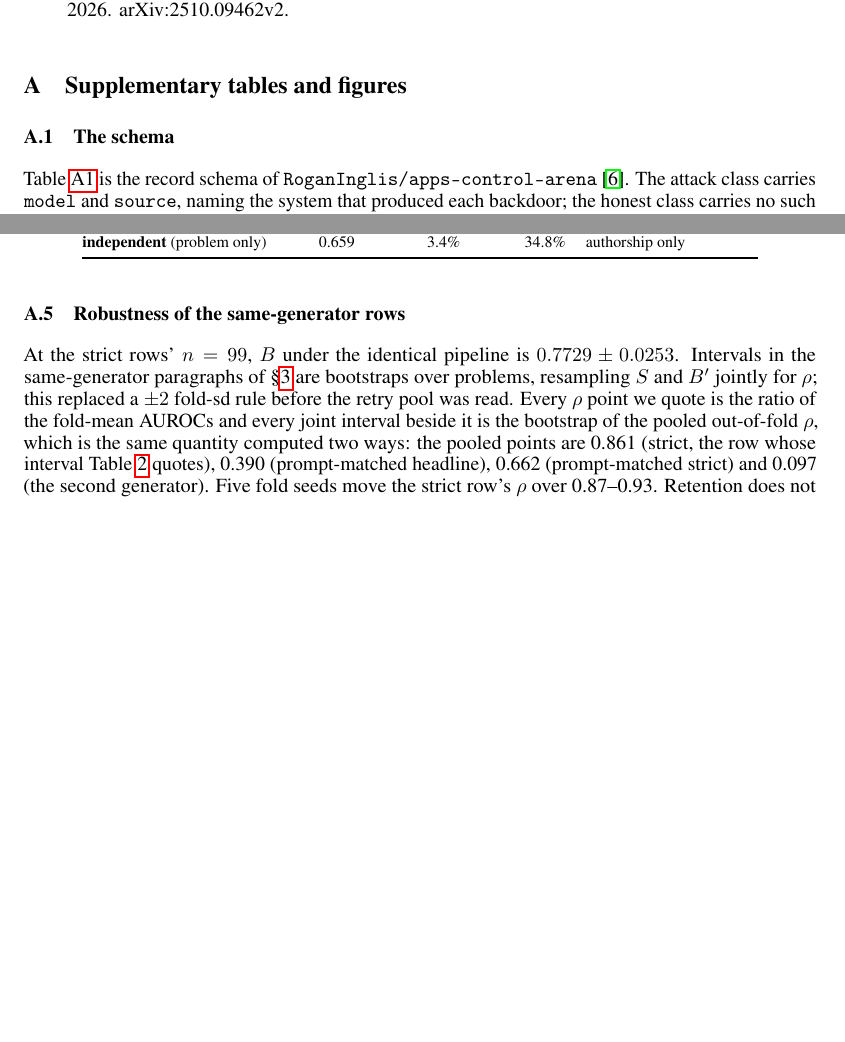
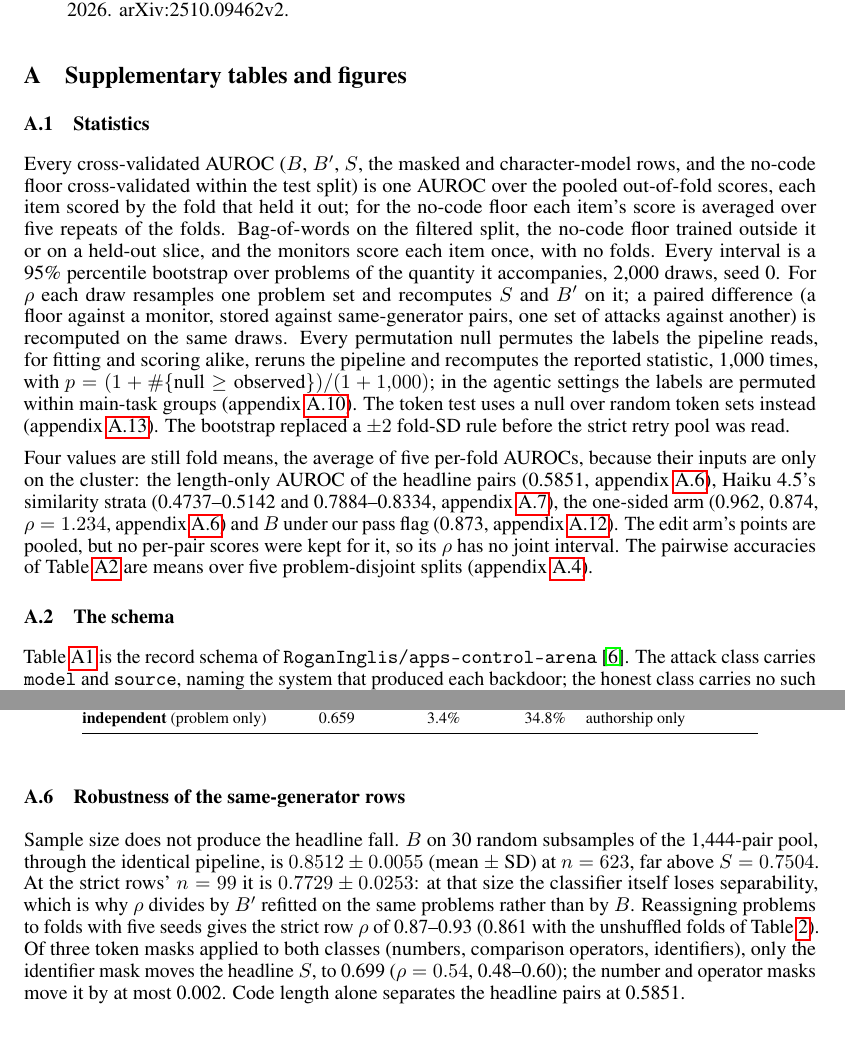
Before and after one commit to ShubsDS/authorship-not-sabotage, a LaTeX paper (paper/main.tex): two parts of pages 6 and 8 of 10 before the commit and two parts of pages 6 and 8 of 11 after it, joined at a grey line, cut so that both start at the same text, the shorter picture padded with empty space. Compiled offline with pdfLaTeX.

Commit message:
Appendix: one statistics convention (plan A5 l.701, A7)
app:robust said every rho point is the ratio of fold-mean AUROCs and that
point and joint interval are "the same quantity computed two ways", then
listed separate pooled points. Under the camera-ready convention every point
is the pooled out-of-fold AUROC, so that passage was wrong.

New subsection app:stats states the convention once: pooled out-of-fold
points; 95% bootstrap over problems of the same quantity, 2,000 draws, seed 0,
joint for rho and paired for differences; permutation nulls of 1,000
permutations that shuffle the labels for fitting and scoring alike
(headline_ci.py, nocode_outside.py, floors2.py within task). It lists the
values that remain fold means because their inputs are on the cluster
(sameGenLen, Haiku strata, the one-sided arm, baselineBownflag;
pooled_stats.json not_available) and the edit arm's missing joint interval.

app:robust now gives the sample-size check the body points to (B at n = 623
and n = 99 from lc_*.json via pooled_stats.json), the fold-seed range
(pooled, with the unshuffled value beside it), the headline token masks
(lexical_probe.json pooled S; new macros maskMaxShift, sameGenRhoIdLo/Hi from
pooled_stats.json other_joint), and splits retention, edit/one-sided arms and
the trigger finding into separate paragraphs. The one-sided "TF-IDF gains"
is now stated as the gap between G and B' (gate_s_q3c30.json).

Co-Authored-By: Claude Opus 5.5 <noreply@anthropic.com>

```diff
--- a/paper/main.tex
+++ b/paper/main.tex
@@ -349,6 +349,11 @@
 \newcommand{\pContentHaikuMatched}{0.00}
 \newcommand{\haikuMatchedFire}{$\le$\haikuFireInRow{}}
 
+% ---- Appendix macros (camera-ready). Paths are relative to experiments/apps/.
+% Headline token masks: largest shift of the pooled S under the number and operator masks, and the
+% joint interval of rho under the identifier mask (lexical_probe.json; pooled_stats.json other_joint).
+\newcommand{\maskMaxShift}{0.002}\newcommand{\sameGenRhoIdLo}{0.48}\newcommand{\sameGenRhoIdHi}{0.60}
+
 \title{A Same-Generator Corpus and Classifier Floors\\for AI-Control Monitor Evaluation}
 
 \workshoptitle{Self-Evolving Diversity-Driven Search for Robust AI Systems}
@@ -681,6 +686,34 @@ the monitor.
 \setcounter{figure}{0}\renewcommand{\thefigure}{A\arabic{figure}}
 \section{Supplementary tables and figures}
 
+\subsection{Statistics}
+\label{app:stats}
+Every cross-validated AUROC ($B$, $B'$, $S$, the masked and character-model rows, and the
+no-code floor cross-validated within the test split) is one AUROC over the pooled out-of-fold
+scores, each item scored by the fold that held it out; for the no-code floor each item's score
+is averaged over five repeats of the folds. Bag-of-words on the filtered split, the no-code
+floor trained outside it or on a held-out slice, and the monitors score each item once, with no
+folds. Every interval is a 95\% percentile bootstrap over problems of the quantity it
+accompanies, \bootDraws{} draws, seed 0. For $\rho$ each draw resamples one problem set and
+recomputes $S$ and $B'$ on it; a paired difference (a floor against a monitor, stored against
+same-generator pairs, one set of attacks against another) is recomputed on the same draws.
+Every permutation null permutes the labels the pipeline reads, for fitting and scoring alike,
+reruns the pipeline and recomputes the reported statistic, \permReps{} times, with
+$p = (1 + \#\{\text{null} \ge \text{observed}\})/(1 + \permReps{})$; in the agentic settings
+the labels are permuted within main-task groups (appendix~\ref{app:agentic}). The token test
+uses a null over random token sets instead (appendix~\ref{app:token}). The bootstrap replaced a
+$\pm 2$ fold-SD rule before the strict retry pool was read.
+
+Four values are still fold means, the average of five per-fold AUROCs, because their inputs are
+only on the cluster: the length-only AUROC of the headline pairs (\sameGenLen{},
+appendix~\ref{app:robust}), Haiku~4.5's similarity strata (\haikuStrataS{} and
+\haikuStrataBprime{}, appendix~\ref{app:secondpass}), the one-sided arm (\armOneG{},
+\armOneBprime{}, $\rho = \armOneRho{}$, appendix~\ref{app:robust}) and $B$ under our pass flag
+(\baselineBownflag{}, appendix~\ref{app:harness}). The edit arm's points are pooled, but no
+per-pair scores were kept for it, so its $\rho$ has no joint interval. The pairwise accuracies
+of Table~\ref{tab:protocol-baseline} are means over five problem-disjoint splits
+(appendix~\ref{app:stripped}).
+
 \subsection{The schema}
 \label{app:schema}
 Table~\ref{tab:schema} is the record schema of \texttt{RoganInglis/apps-control-arena}
@@ -802,12 +835,14 @@ Attack class & mean sim. & share $>0.95$ & share $<0.60$ & changes vs.\ the benc
 
 \subsection{Robustness of the same-generator rows}
 \label{app:robust}
-At the strict rows' $n = \strictN{}$, $B$ under the identical pipeline is $\curveStrict{} \pm
-\curveStrictSd{}$. Intervals in the same-generator paragraphs of \S\ref{sec:results} are bootstraps over problems,
-resampling $S$ and $B'$ jointly for $\rho$; this replaced a $\pm2$ fold-sd rule before the
-retry pool was read. Every $\rho$ point we quote is the ratio of the fold-mean AUROCs and every
-joint interval beside it is the bootstrap of the pooled out-of-fold $\rho$, which is the same
-quantity computed two ways: the pooled points are \strictRhoPooled{} (strict, the row whose interval
-Table~\ref{tab:gates} quotes), \matchedRhoPooled{} (prompt-matched headline),
-\matchedStrictRhoPooled{} (prompt-matched strict) and \haikuRhoPooled{} (the second generator). Five fold seeds move the strict row's $\rho$ over \strictRhoSeeds{}.
-Retention does not produce the effect. Survivors and non-survivors separate at only
+Sample size does not produce the headline fall. $B$ on 30 random subsamples of the
+\baselineBn{}-pair pool, through the identical pipeline, is $\curveHeadline{} \pm
+\curveHeadlineSd{}$ (mean $\pm$ SD) at $n = \sameGenN{}$, far above $S = \sameGenS{}$. At the
+strict rows' $n = \strictN{}$ it is $\curveStrict{} \pm \curveStrictSd{}$: at that size the
+classifier itself loses separability, which is why $\rho$ divides by $B'$ refitted on the same
+problems rather than by $B$. Reassigning problems to folds with five seeds gives the strict row
+$\rho$ of \strictRhoSeeds{} (\strictRho{} with the unshuffled folds of Table~\ref{tab:gates}).
+Of three token masks applied to both classes (numbers, comparison operators, identifiers), only
+the identifier mask moves the headline $S$, to \sameGenSid{} ($\rho = \sameGenRhoId{}$,
+\sameGenRhoIdLo{}--\sameGenRhoIdHi{}); the number and operator masks move it by at most
+\maskMaxShift{}. Code length alone separates the headline pairs at \sameGenLen{}.
```
Also changed, not shown: paper/main.tex (27 more changed lines).
